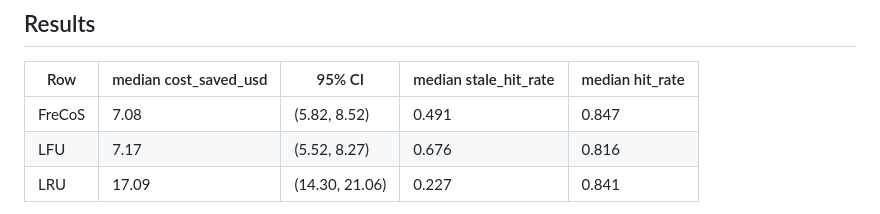
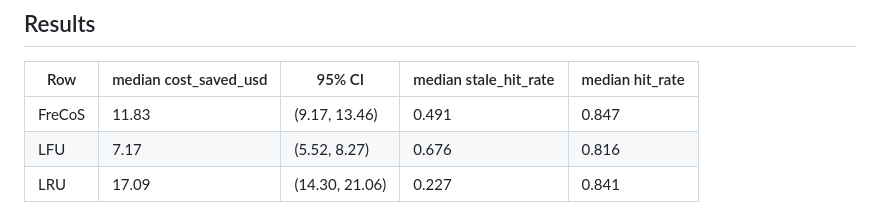
Before and after one commit to LiorLotan2/frecos, a Markdown page: results/cost_aware_eviction/summary.md, the part around the change. GitHub-like rendering.

Commit message:
Fix wrong FreCoS number in cost_aware_eviction summary.md
The Results table listed FreCoS's median cost_saved_usd as 7.08,
contradicting this file's own prose two paragraphs above (11.83) and
report.tex's Table tab:costaware (11.83, correct). Recomputed directly
from results.csv to confirm 11.83 (95% CI 9.17-13.46) is right.

```diff
--- a/results/cost_aware_eviction/summary.md
+++ b/results/cost_aware_eviction/summary.md
@@ -37,7 +37,7 @@ Python stdlib random, seeded 12345.
 
 | Row | median cost_saved_usd | 95% CI | median stale_hit_rate | median hit_rate |
 |---|---|---|---|---|
-| FreCoS | 7.08 | (5.82, 8.52) | 0.491 | 0.847 |
+| FreCoS | 11.83 | (9.17, 13.46) | 0.491 | 0.847 |
 | LFU | 7.17 | (5.52, 8.27) | 0.676 | 0.816 |
 | LRU | 17.09 | (14.30, 21.06) | 0.227 | 0.841 |
 
```
